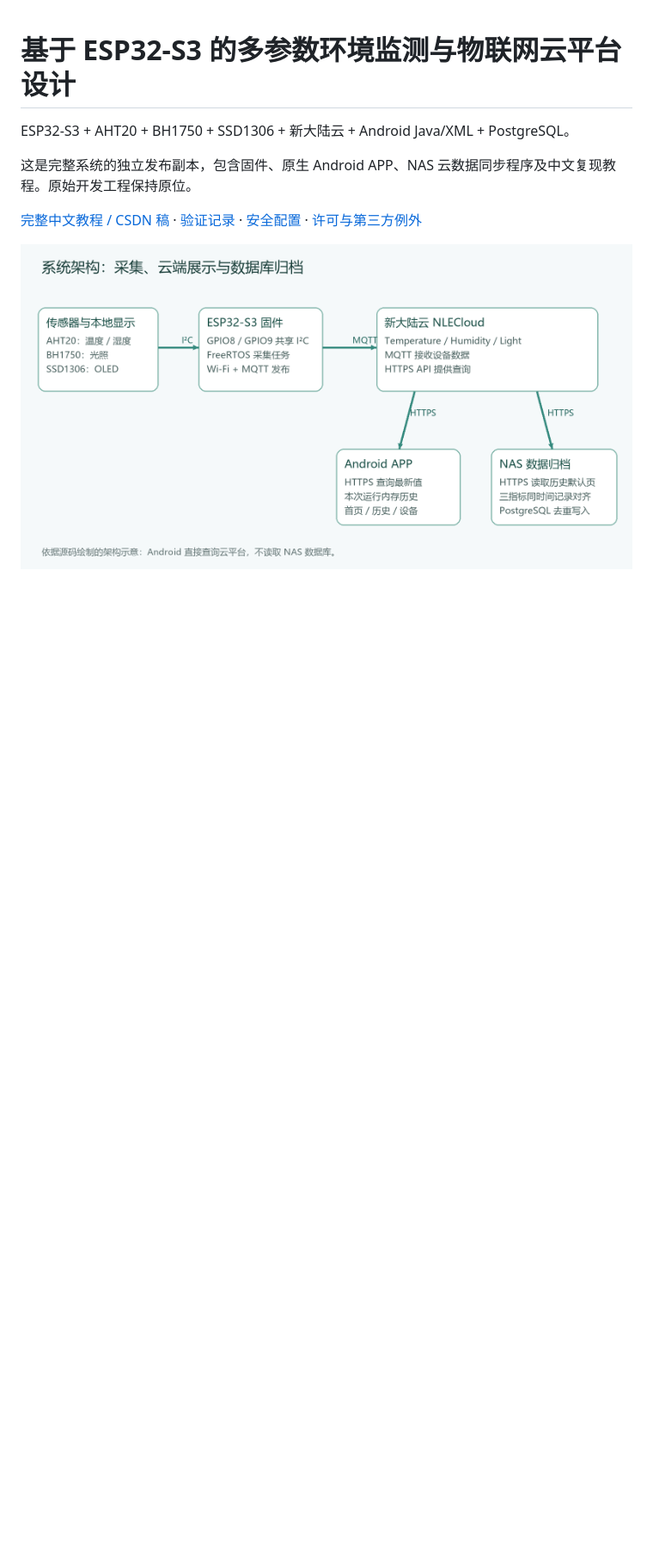
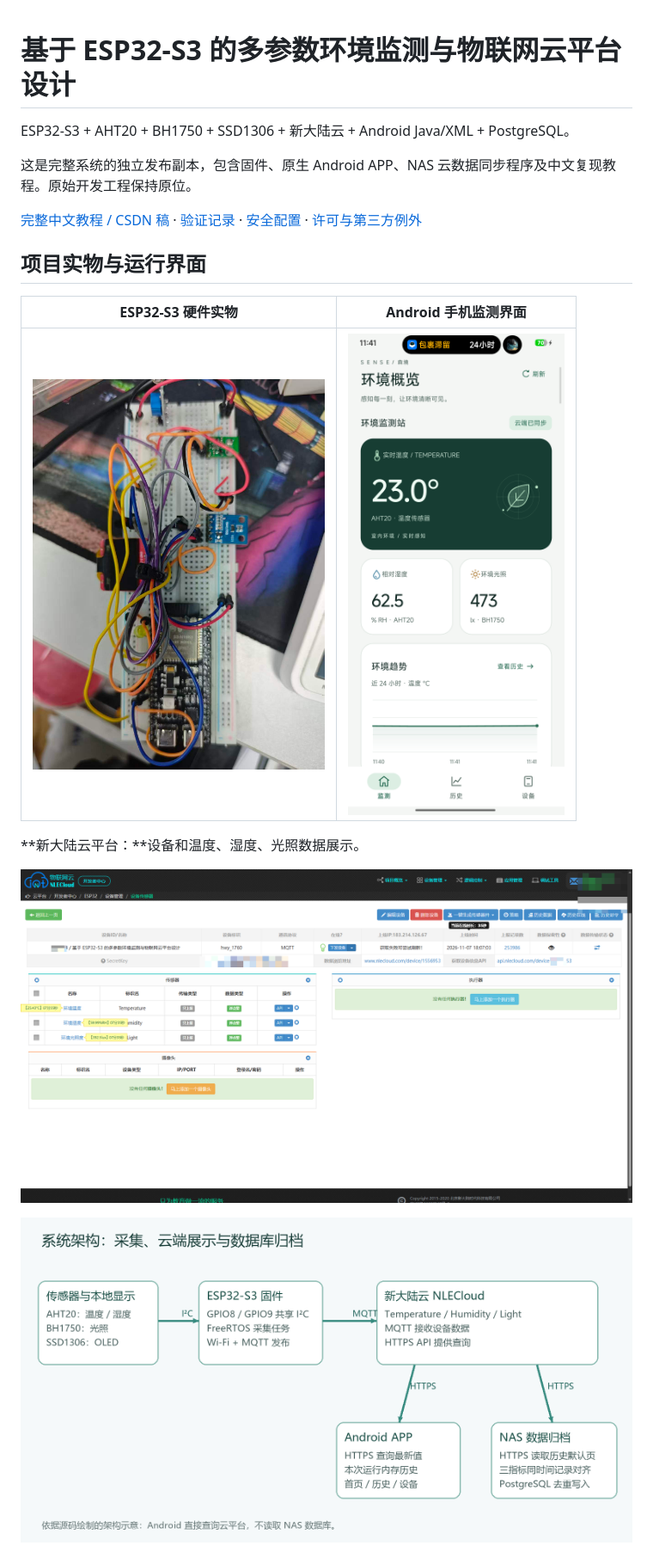
Before and after one commit to 1760hwy/esp32s3-environment-iot-system, a Markdown page: README.md, the part around the change. Shown at 86% size. Rendered like a GitHub page; pictures changed too: docs/assets/hardware-photo.jpg (added), docs/assets/nlecloud-dashboard.png (added); blank space fills up the shorter version.

Commit message:
docs: show hardware cloud and Android screenshots

```diff
--- a/README.md
+++ b/README.md
@@ -5,6 +5,16 @@ ESP32-S3 + AHT20 + BH1750 + SSD1306 + 新大陆云 + Android Java/XML + PostgreS
 这是完整系统的独立发布副本，包含固件、原生 Android APP、NAS 云数据同步程序及中文复现教程。原始开发工程保持原位。
 
 [完整中文教程 / CSDN 稿](docs/CSDN_ESP32-S3多参数环境监测与物联网云平台设计.md) · [验证记录](docs/VALIDATION.md) · [安全配置](SECURITY.md) · [许可与第三方例外](THIRD_PARTY.md)
+
+## 项目实物与运行界面
+
+| ESP32-S3 硬件实物 | Android 手机监测界面 |
+| :---: | :---: |
+| <img src="docs/assets/hardware-photo.jpg" width="340" alt="ESP32-S3 与传感器面包板实物"> | <img src="docs/assets/android-dashboard-real.png" width="280" alt="Android 环境监测首页真实截图"> |
+
+**新大陆云平台：**设备和温度、湿度、光照数据展示。
+
+![新大陆云平台设备与传感器数据页面](docs/assets/nlecloud-dashboard.png)
 
 ![系统架构](docs/assets/architecture.png)
 
```
